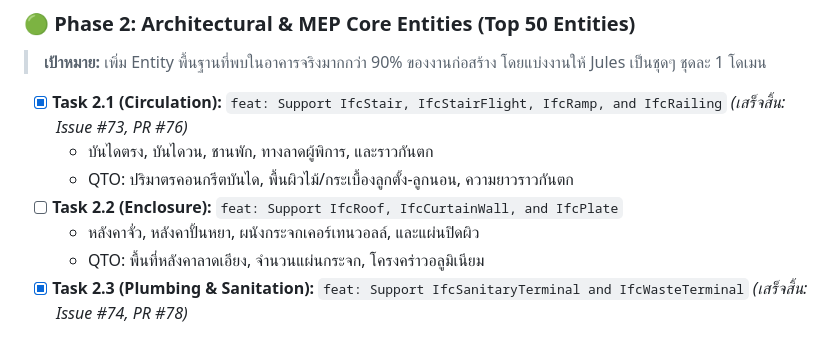
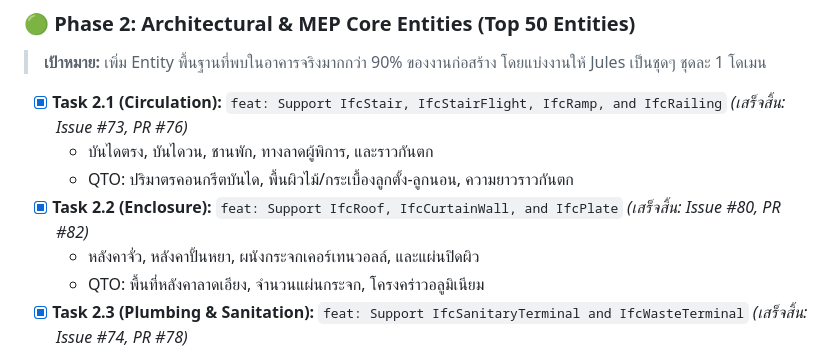
Before and after one commit to PRIDA-TAKON/debim, a Markdown page: docs/ROADMAP_IFC_800.md, the part around the change. GitHub-like rendering.

Commit message:
docs: mark Task 2.2 (IfcRoof, IfcCurtainWall, IfcPlate) completed in roadmap

```diff
--- a/docs/ROADMAP_IFC_800.md
+++ b/docs/ROADMAP_IFC_800.md
@@ -134,7 +134,7 @@ my_project/
 - [x] **Task 2.1 (Circulation):** `feat: Support IfcStair, IfcStairFlight, IfcRamp, and IfcRailing` *(เสร็จสิ้น: Issue #73, PR #76)*
   - บันไดตรง, บันไดวน, ชานพัก, ทางลาดผู้พิการ, และราวกันตก
   - QTO: ปริมาตรคอนกรีตบันได, พื้นผิวไม้/กระเบื้องลูกตั้ง-ลูกนอน, ความยาวราวกันตก
-- [ ] **Task 2.2 (Enclosure):** `feat: Support IfcRoof, IfcCurtainWall, and IfcPlate`
+- [x] **Task 2.2 (Enclosure):** `feat: Support IfcRoof, IfcCurtainWall, and IfcPlate` *(เสร็จสิ้น: Issue #80, PR #82)*
   - หลังคาจั่ว, หลังคาปั้นหยา, ผนังกระจกเคอร์เทนวอลล์, และแผ่นปิดผิว
   - QTO: พื้นที่หลังคาลาดเอียง, จำนวนแผ่นกระจก, โครงคร่าวอลูมิเนียม
 - [x] **Task 2.3 (Plumbing & Sanitation):** `feat: Support IfcSanitaryTerminal and IfcWasteTerminal` *(เสร็จสิ้น: Issue #74, PR #78)*
```
